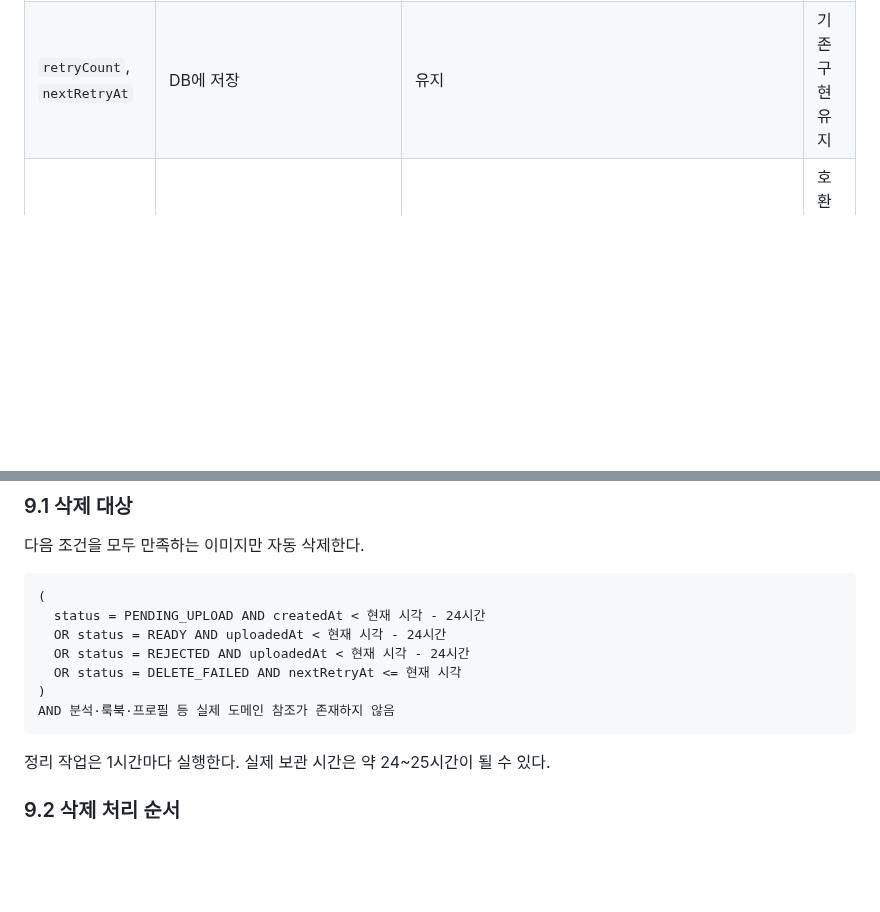
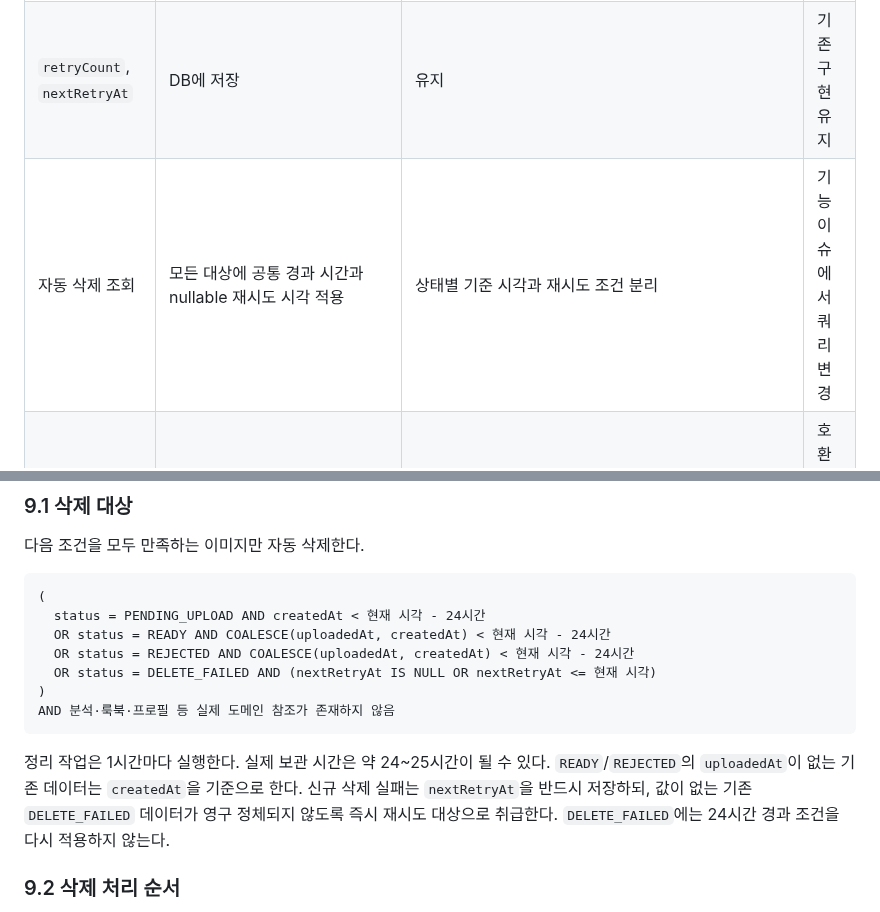
Before and after one commit to FIT-BACK/backend, a Markdown page: docs/IMAGE_STORAGE_POLICY.md, 2 parts joined by grey strips. Rendered like a GitHub page; blank space fills up the shorter version.

Commit message:
docs: 이미지 정리 조건 명확화

````diff
--- a/docs/IMAGE_STORAGE_POLICY.md
+++ b/docs/IMAGE_STORAGE_POLICY.md
@@ -71,6 +71,7 @@ FIT-BACK의 사용자 업로드 이미지를 안전하게 저장하고, 업로
 | Object key | 기존 경로 사용 | `images/{purpose}/{memberId}/{yyyy}/{MM}/{uuid}.{ext}` | 신규 업로드부터 적용 |
 | 기존 S3 객체 | 기존 경로에 존재 | 이동하지 않음 | 조회 호환 유지 |
 | `retryCount`, `nextRetryAt` | DB에 저장 | 유지 | 기존 구현 유지 |
+| 자동 삭제 조회 | 모든 대상에 공통 경과 시간과 nullable 재시도 시각 적용 | 상태별 기준 시각과 재시도 조건 분리 | 기능 이슈에서 쿼리 변경 |
 | multipart 분석 API | 존재 | 전환 기간 유지 | 호환용으로 유지 |
 | JSON 분석 API 요청 | 단일 `{ imageId }` | `images[]/role/sourceType` | 별도 기능 이슈에서 전환 |
 | `ACTIVE` 마지막 참조 해제 자동 삭제 | 일부 도메인 연동 필요 | 후속 기능 | 완료로 표시하지 않음 |
@@ -298,14 +299,15 @@ POST /api/v1/images/{imageId}/upload-request
 ```text
 (
   status = PENDING_UPLOAD AND createdAt < 현재 시각 - 24시간
-  OR status = READY AND uploadedAt < 현재 시각 - 24시간
-  OR status = REJECTED AND uploadedAt < 현재 시각 - 24시간
-  OR status = DELETE_FAILED AND nextRetryAt <= 현재 시각
+  OR status = READY AND COALESCE(uploadedAt, createdAt) < 현재 시각 - 24시간
+  OR status = REJECTED AND COALESCE(uploadedAt, createdAt) < 현재 시각 - 24시간
+  OR status = DELETE_FAILED AND (nextRetryAt IS NULL OR nextRetryAt <= 현재 시각)
 )
 AND 분석·룩북·프로필 등 실제 도메인 참조가 존재하지 않음
 ```
 
 정리 작업은 1시간마다 실행한다. 실제 보관 시간은 약 24~25시간이 될 수 있다.
+`READY`/`REJECTED`의 `uploadedAt`이 없는 기존 데이터는 `createdAt`을 기준으로 한다. 신규 삭제 실패는 `nextRetryAt`을 반드시 저장하되, 값이 없는 기존 `DELETE_FAILED` 데이터가 영구 정체되지 않도록 즉시 재시도 대상으로 취급한다. `DELETE_FAILED`에는 24시간 경과 조건을 다시 적용하지 않는다.
 
 ### 9.2 삭제 처리 순서
 
````
